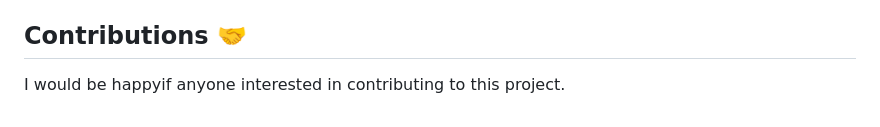
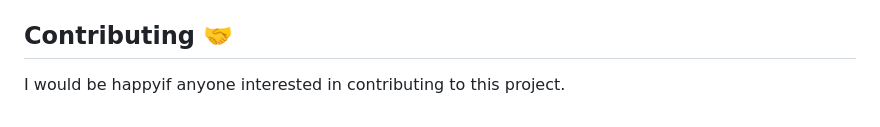
Before and after one commit to Abhishekraina7/pexscape, a Markdown page: README.md, the part around the change. Drawn GitHub-style.

```diff
--- a/README.md
+++ b/README.md
@@ -79,6 +79,6 @@ Pexscape is built using the following technologies:
 *   **InteractiveViewer (Optional):** Allows zooming and panning on full-screen images (requires the `interactive_viewer` package).
 *   **flutter\_wallpaper\_manager (Optional):** Enables setting images as wallpaper directly from the app (requires the `flutter_wallpaper_manager` package and proper permission handling).\
 
-  ## Contributions 🤝
+  ## Contributing 🤝
 
   I would be happyif anyone interested in contributing to this project.
```
